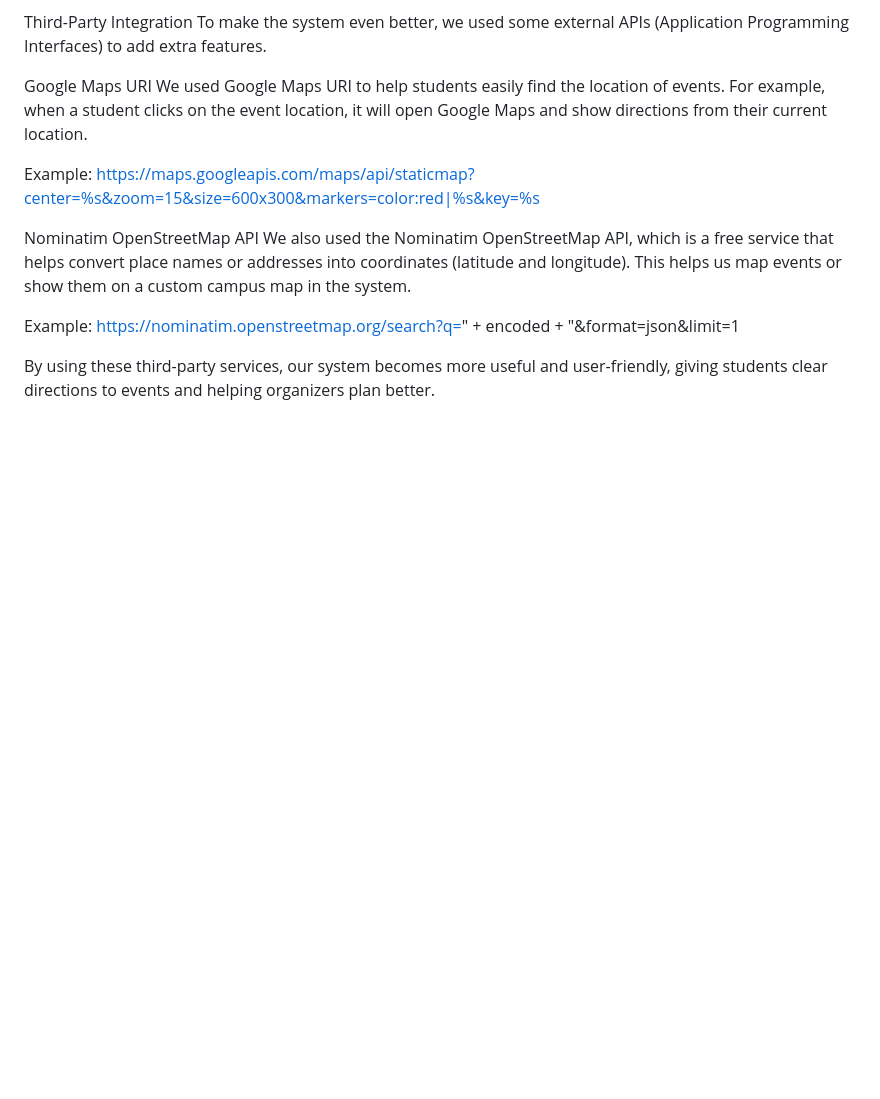
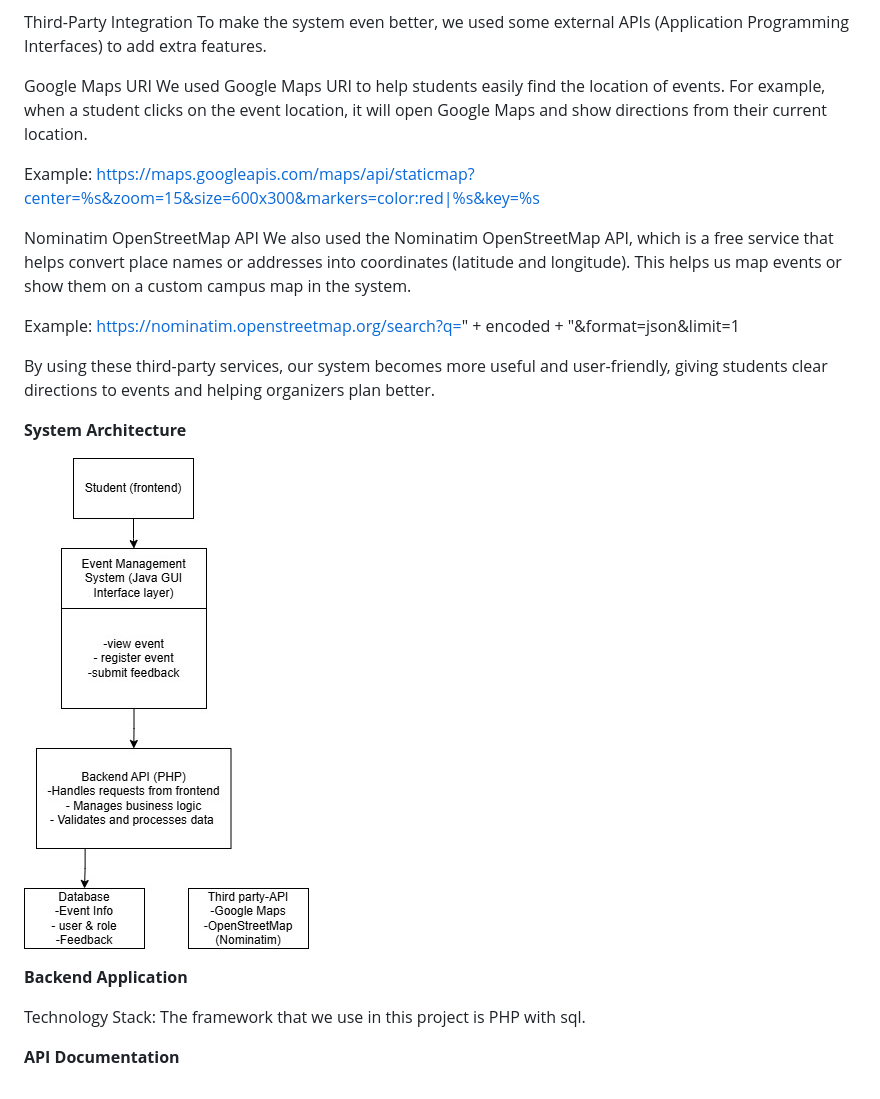
Before and after one commit to LX2003/Event-Management-System, a Markdown page: README.md, the part around the change. Drawn GitHub-style; blank space fills up the shorter version.

```diff
--- a/README.md
+++ b/README.md
@@ -75,3 +75,13 @@ Example:
 https://nominatim.openstreetmap.org/search?q=" + encoded + "&format=json&limit=1
 
 By using these third-party services, our system becomes more useful and user-friendly, giving students clear directions to events and helping organizers plan better.
+
+**System Architecture**
+
+![Alt text](image/blockDiagram.jpg)
+
+**Backend Application**
+
+Technology Stack: The framework that we use in this project is PHP with sql.
+
+**API Documentation**
```
